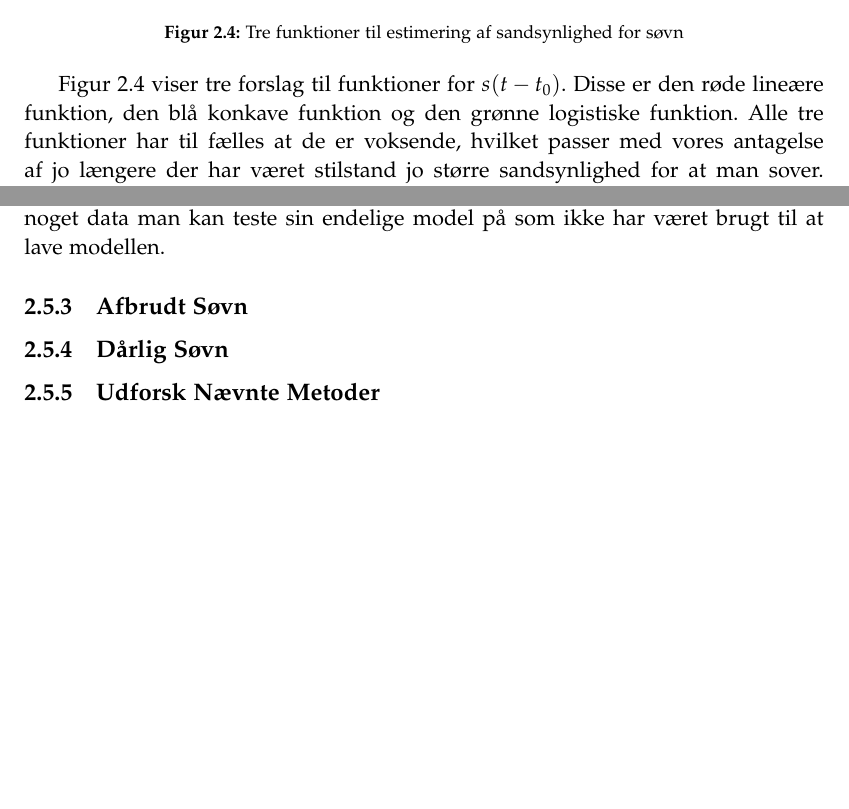
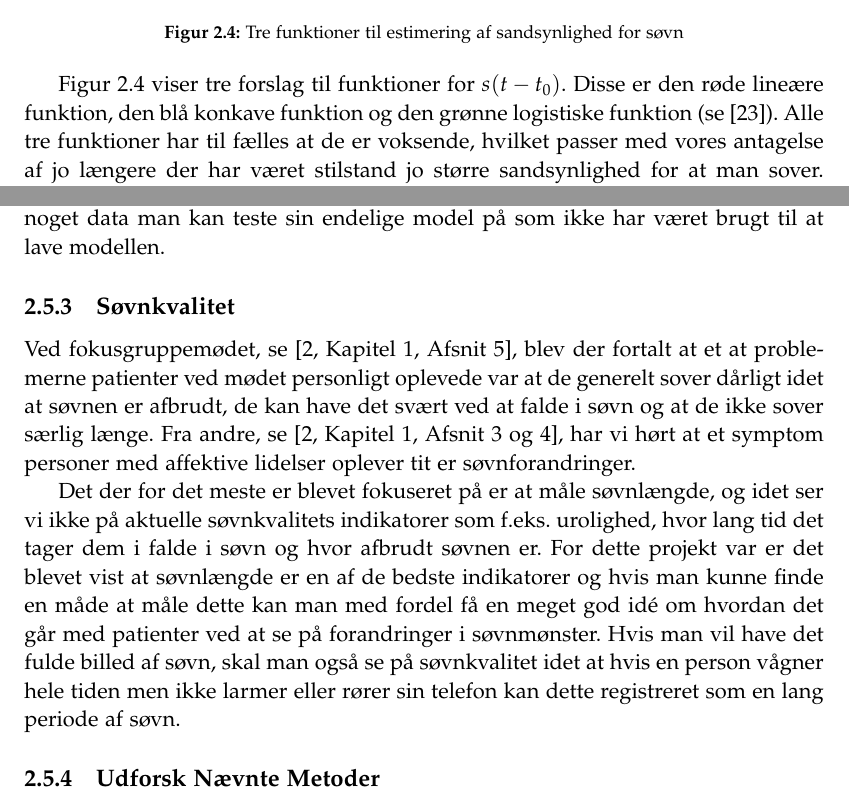
Before and after one commit to lgrave11/P8-Report, a LaTeX thesis (Report/master.tex, which reads Report/indhold/soevn/proof_of_concept.tex, Report/indhold/soevn/soevnkvalitet.tex): two parts of pages 20 and 26 of 37, joined at a grey line, cut so that both start at the same text, the shorter picture padded with empty space. Compiled offline with pdfLaTeX; a LaTeX package or settings file that is missing is left out.

Commit message:
Skrevet søvn kvalitet.

```diff
--- a/Report/indhold/soevn/proof_of_concept.tex
+++ b/Report/indhold/soevn/proof_of_concept.tex
@@ -76,7 +76,7 @@ Dog for at få et udgangspunkt til diskussion af sådanne funktioner er der tre
 \end{figure}
 
 \cref{fig:trefunc} viser tre forslag til funktioner for $s(t-t_0)$.
-Disse er den røde lineære funktion, den blå konkave funktion og den grønne logistiske funktion.
+Disse er den røde lineære funktion, den blå konkave funktion og den grønne logistiske funktion (se \citep{wiki:LogisticFunction}).
 Alle tre funktioner har til fælles at de er voksende, hvilket passer med vores antagelse af jo længere der har været stilstand jo større sandsynlighed for at man sover.
 Den lineære funktion bygger på antagelsen at sandsynligheden for at man sover er kongruent med stilstands længden, hvilket vi ikke ønsker da vi så tillægger for stor vægt til korte stilstandsperioder.
 Af samme grund forkastes den konkave funktion også.
--- /dev/null
+++ b/Report/indhold/soevn/soevnkvalitet.tex
@@ -0,0 +1,7 @@
+\subsection{Søvnkvalitet}
+Ved fokusgruppemødet, se \citep[Kapitel 1, Afsnit 5]{misc:faellesrapp}, blev der fortalt at et at problemerne patienter ved mødet personligt oplevede var at de generelt sover dårligt idet at søvnen er afbrudt, de kan have det svært ved at falde i søvn og at de ikke sover særlig længe.
+Fra andre, se \citep[Kapitel 1, Afsnit 3 og 4]{misc:faellesrapp}, har vi hørt at et symptom personer med affektive lidelser oplever tit er søvnforandringer.
+
+Det der for det meste er blevet fokuseret på er at måle søvnlængde, og idet ser vi ikke på aktuelle søvnkvalitets indikatorer som f.eks. urolighed, hvor lang tid det tager dem i falde i søvn og hvor afbrudt søvnen er.
+For dette projekt var er det blevet vist at søvnlængde er en af de bedste indikatorer og hvis man kunne finde en måde at måle dette kan man med fordel få en meget god idé om hvordan det går med patienter ved at se på forandringer i søvnmønster.
+Hvis man vil have det fulde billed af søvn, skal man også se på søvnkvalitet idet at hvis en person vågner hele tiden men ikke larmer eller rører sin telefon kan dette registreret som en lang periode af søvn.
--- a/Report/master.tex
+++ b/Report/master.tex
@@ -63,8 +63,7 @@
 \input{indhold/soevn/viderearbejde_meta}
 \input{indhold/soevn/snorken}
 \input{indhold/soevn/vaegtning}
-\subsection{Afbrudt Søvn}
-\subsection{Dårlig Søvn}
+\input{indhold/soevn/soevnkvalitet}
 \subsection{Udforsk Nævnte Metoder}
 \lars{Evt. flere punkter}
 
```
Also changed, not shown: Report/Bibliography.bib (+8 -0 lines).
